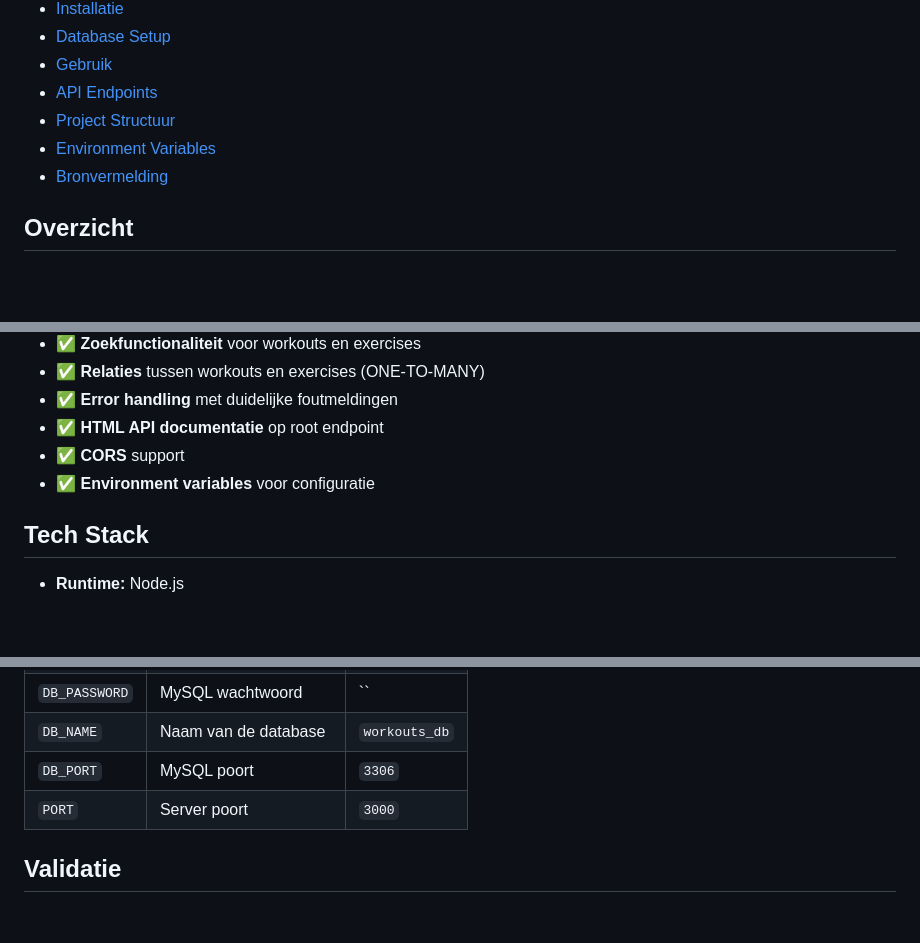
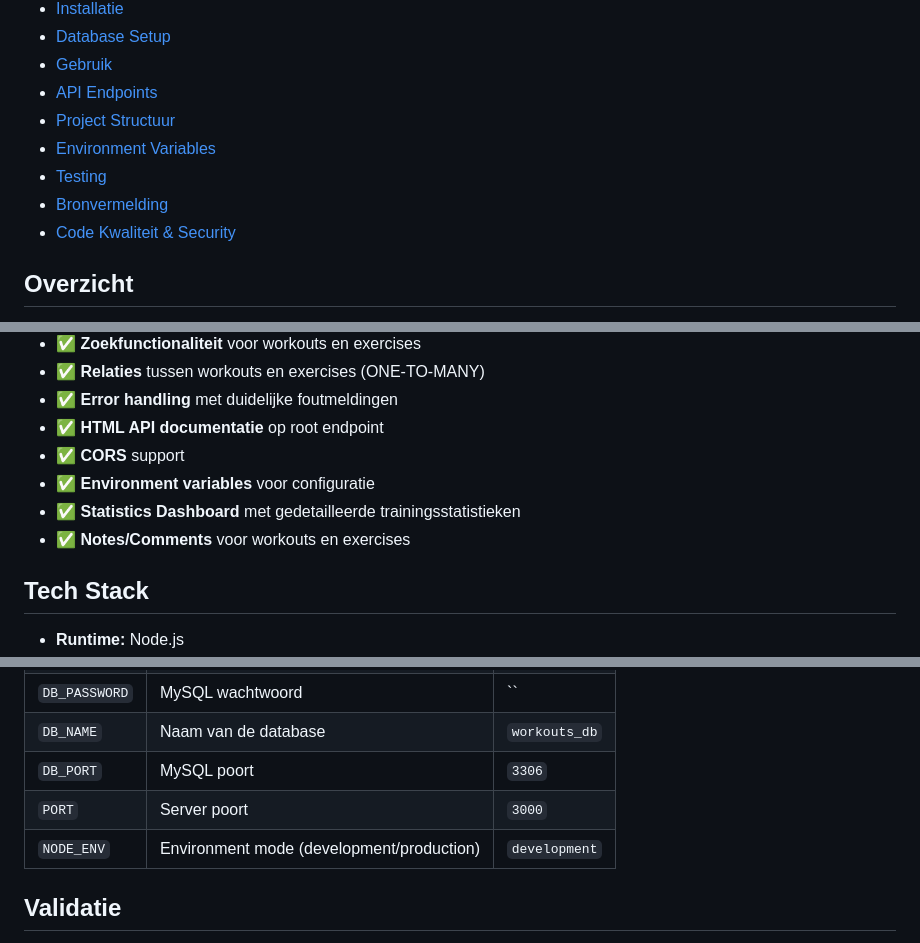
Before and after one commit to BrendDG/Project2, a Markdown page: README.md, 3 parts joined by grey strips. Rendered like a GitHub page; blank space fills up the shorter version.

```diff
--- a/README.md
+++ b/README.md
@@ -13,7 +13,9 @@ Een RESTful API voor het beheren van workouts en oefeningen, gebouwd met Node.js
 - [API Endpoints](#api-endpoints)
 - [Project Structuur](#project-structuur)
 - [Environment Variables](#environment-variables)
+- [Testing](#testing)
 - [Bronvermelding](#bronvermelding)
+- [Code Kwaliteit & Security](#code-kwaliteit--security)
 
 ## Overzicht
 
@@ -30,6 +32,8 @@ Deze API stelt gebruikers in staat om workouts en oefeningen te beheren. Je kunt
 - ✅ **HTML API documentatie** op root endpoint
 - ✅ **CORS** support
 - ✅ **Environment variables** voor configuratie
+- ✅ **Statistics Dashboard** met gedetailleerde trainingsstatistieken
+- ✅ **Notes/Comments** voor workouts en exercises
 
 ## Tech Stack
 
@@ -261,6 +285,7 @@ Project2/
 | `DB_NAME` | Naam van de database | `workouts_db` |
 | `DB_PORT` | MySQL poort | `3306` |
 | `PORT` | Server poort | `3000` |
+| `NODE_ENV` | Environment mode (development/production) | `development` |
 
 ## Validatie
 
```
Also changed, not shown: other parts of README.md (+85 -16 lines).
